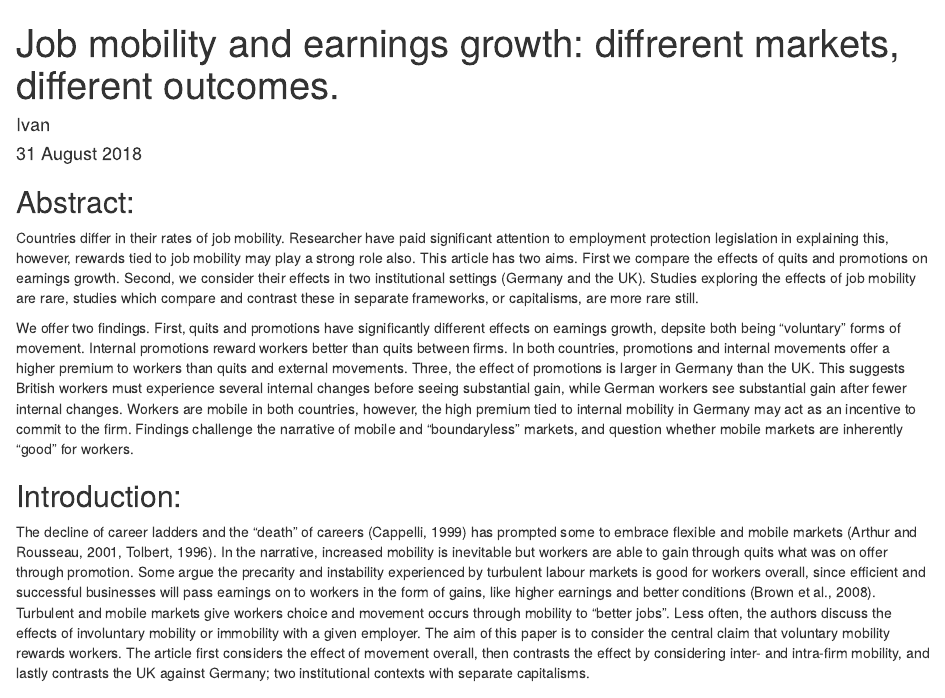
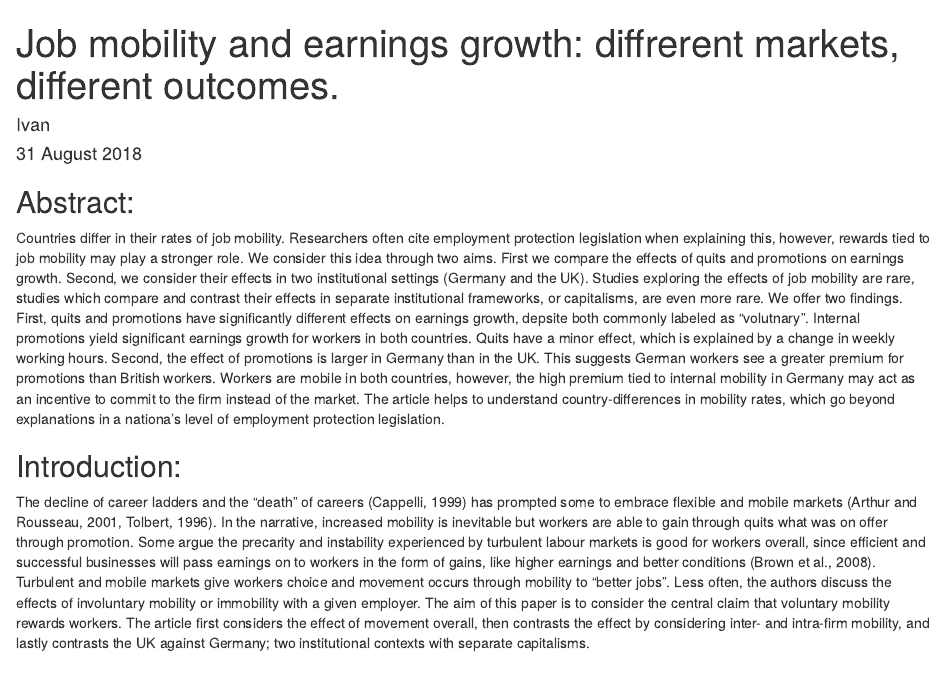
Before and after one commit to Privlko/de_uk_paper, an R Markdown document (draft.Rmd): the page in a window 1100 px wide, from its top. Rendered offline with R 4.5, knitr and Pandoc, with nearby package versions.

Commit message:
Update draft.Rmd

```diff
--- a/draft.Rmd
+++ b/draft.Rmd
@@ -7,9 +7,7 @@ output: html_document
 
 ## Abstract:
 
-Countries differ in their rates of job mobility. Researcher have paid significant attention to employment protection legislation in explaining this, however, rewards tied to job mobility may play a strong role also. This article has two aims. First we compare the effects of quits and promotions on earnings growth. Second, we consider their effects in two institutional settings (Germany and the UK). Studies exploring the effects of job mobility are rare, studies which compare and contrast these in separate frameworks, or capitalisms, are more rare still.
-
-We offer two findings. First, quits and promotions have significantly different effects on earnings growth, depsite both being "voluntary" forms of movement. Internal promotions reward workers better than quits between firms. In both countries, promotions and internal movements offer a higher premium to workers than quits and external movements. Three, the effect of promotions is larger in Germany than the UK. This suggests British workers must experience several internal changes before seeing substantial gain, while German workers see substantial gain after fewer internal changes. Workers are mobile in both countries, however, the high premium tied to internal mobility in Germany may act as an incentive to commit to the firm. Findings challenge the narrative of mobile and “boundaryless” markets, and question whether mobile markets are inherently “good” for workers.
+Countries differ in their rates of job mobility. Researchers often cite employment protection legislation when explaining this, however, rewards tied to job mobility may play a stronger role. We consider this idea through two aims. First we compare the effects of quits and promotions on earnings growth. Second, we consider their effects in two institutional settings (Germany and the UK). Studies exploring the effects of job mobility are rare, studies which compare and contrast their effects in separate institutional frameworks, or capitalisms, are even more rare. We offer two findings. First, quits and promotions have significantly different effects on earnings growth, depsite both commonly labeled as "volutnary". Internal promotions yield significant earnings growth for workers in both countries. Quits have a minor effect, which is explained by a change in weekly working hours. Second, the effect of promotions is larger in Germany than in the UK. This suggests German workers see a greater premium for promotions than British workers. Workers are mobile in both countries, however, the high premium tied to internal mobility in Germany may act as an incentive to commit to the firm instead of the market. The article helps to understand country-differences in mobility rates, which go beyond explanations in a nationa's level of employment protection legislation.
 
 ## Introduction:
 
```
